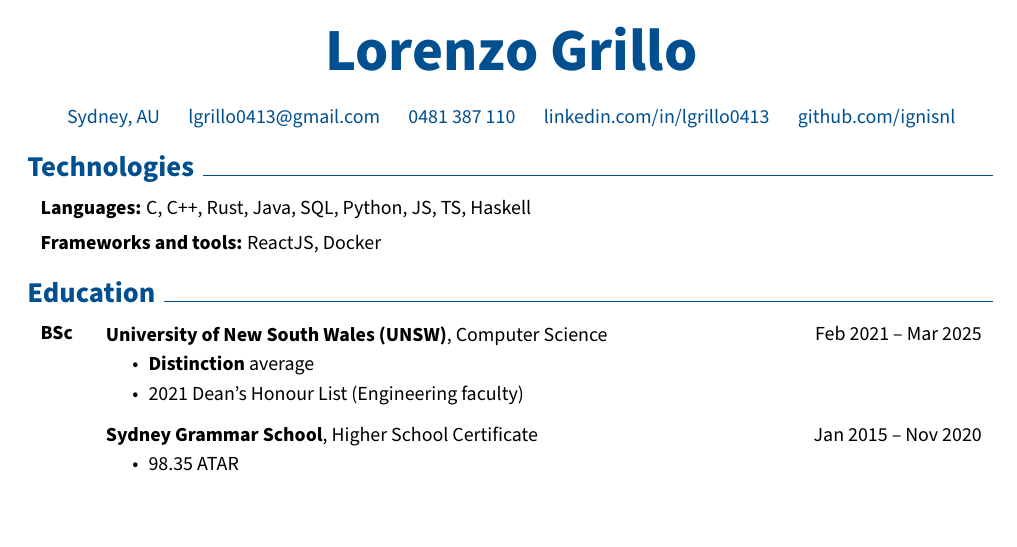
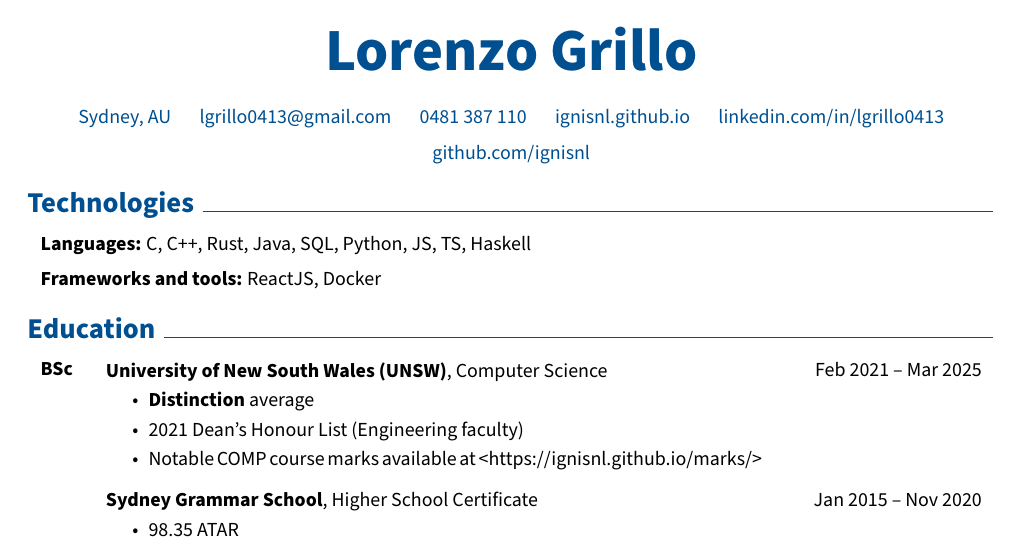
Before and after one commit to ignisnl/resume, a LaTeX CV (Lorenzo_Grillo_Resume.tex): part of page 1 of 2, cut so that both start at the same text, the shorter picture padded with empty space. Compiled offline with pdfLaTeX.

Commit message:
render the latest resume

```diff
--- a/Lorenzo_Grillo_Resume.tex
+++ b/Lorenzo_Grillo_Resume.tex
@@ -196,6 +196,10 @@
         \kern 0.25 cm%
         \AND%
         \kern 0.25 cm%
+        \mbox{\hrefWithoutArrow{https://ignisnl.github.io/}{ignisnl.github.io}}%
+        \kern 0.25 cm%
+        \AND%
+        \kern 0.25 cm%
         \mbox{\hrefWithoutArrow{https://linkedin.com/in/lgrillo0413}{linkedin.com/in/lgrillo0413}}%
         \kern 0.25 cm%
         \AND%
@@ -235,6 +239,7 @@
             \begin{highlights}
                 \item \textbf{Distinction} average
                 \item 2021 Dean's Honour List (Engineering faculty)
+                \item Notable COMP course marks available at <https://ignisnl.github.io/marks/>
             \end{highlights}
         \end{threecolentry}
 
```
Also changed, not shown: Lorenzo_Grillo_Resume.pdf.
